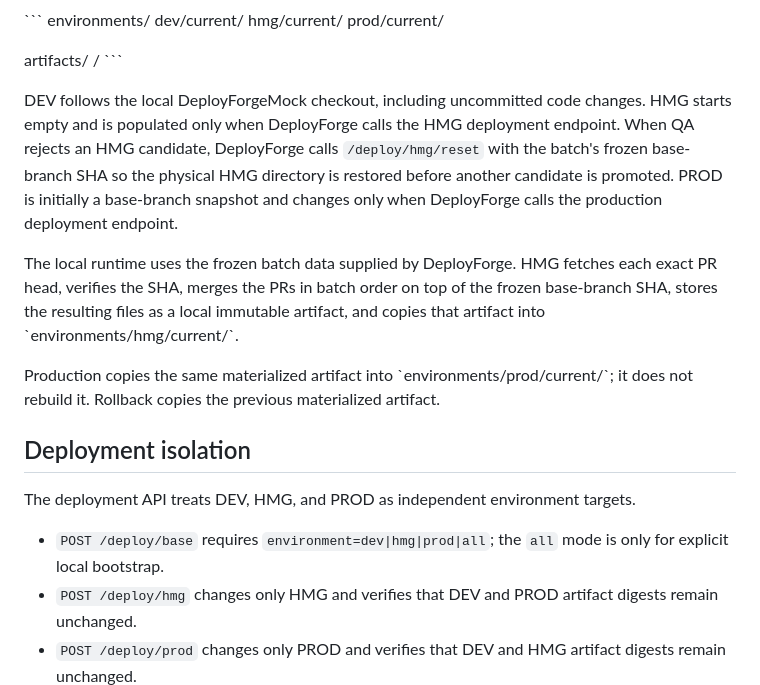
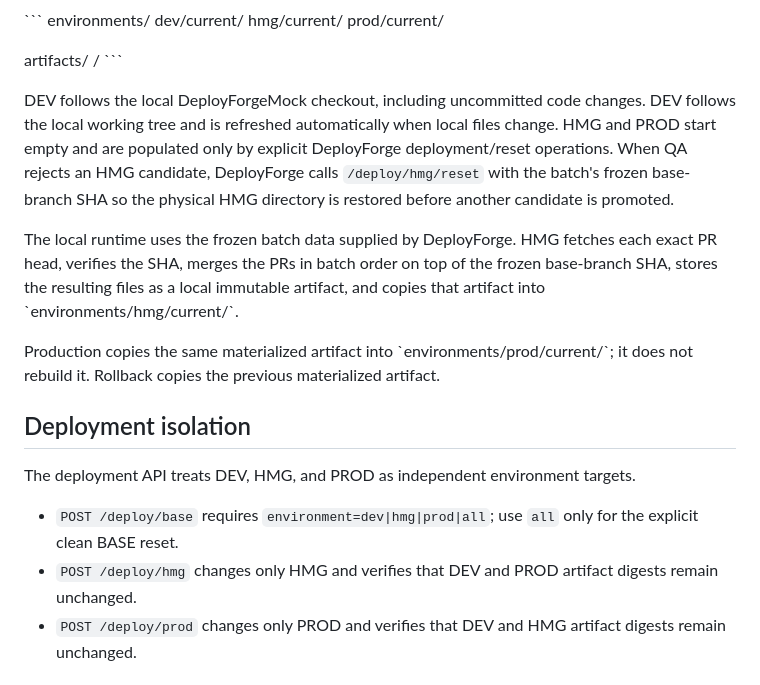
Before and after one commit to haroldcsbecker/DeployForgeMock, a Markdown page: README.md, the part around the change. Rendered like a GitHub page.

Commit message:
docs: align environment reset and local DEV behavior

```diff
--- a/README.md
+++ b/README.md
@@ -105,7 +105,7 @@ artifacts/
   <artifact-digest>/
 \`\`\`
 
-DEV follows the local DeployForgeMock checkout, including uncommitted code changes. HMG starts empty and is populated only when DeployForge calls the HMG deployment endpoint. When QA rejects an HMG candidate, DeployForge calls `/deploy/hmg/reset` with the batch's frozen base-branch SHA so the physical HMG directory is restored before another candidate is promoted. PROD is initially a base-branch snapshot and changes only when DeployForge calls the production deployment endpoint.
+DEV follows the local DeployForgeMock checkout, including uncommitted code changes. DEV follows the local working tree and is refreshed automatically when local files change. HMG and PROD start empty and are populated only by explicit DeployForge deployment/reset operations. When QA rejects an HMG candidate, DeployForge calls `/deploy/hmg/reset` with the batch's frozen base-branch SHA so the physical HMG directory is restored before another candidate is promoted.
 
 The local runtime uses the frozen batch data supplied by DeployForge. HMG fetches each exact PR head, verifies the SHA, merges the PRs in batch order on top of the frozen base-branch SHA, stores the resulting files as a local immutable artifact, and copies that artifact into \`environments/hmg/current/\`.
 
@@ -115,7 +115,7 @@ Production copies the same materialized artifact into \`environments/prod/curren
 
 The deployment API treats DEV, HMG, and PROD as independent environment targets.
 
-- `POST /deploy/base` requires `environment=dev|hmg|prod|all`; the `all` mode is only for explicit local bootstrap.
+- `POST /deploy/base` requires `environment=dev|hmg|prod|all`; use `all` only for the explicit clean BASE reset.
 - `POST /deploy/hmg` changes only HMG and verifies that DEV and PROD artifact digests remain unchanged.
 - `POST /deploy/prod` changes only PROD and verifies that DEV and HMG artifact digests remain unchanged.
 - DeployForge's base-history synchronization never uses the production deployment path. Production changes only through an approved release or an explicit rollback.
```
